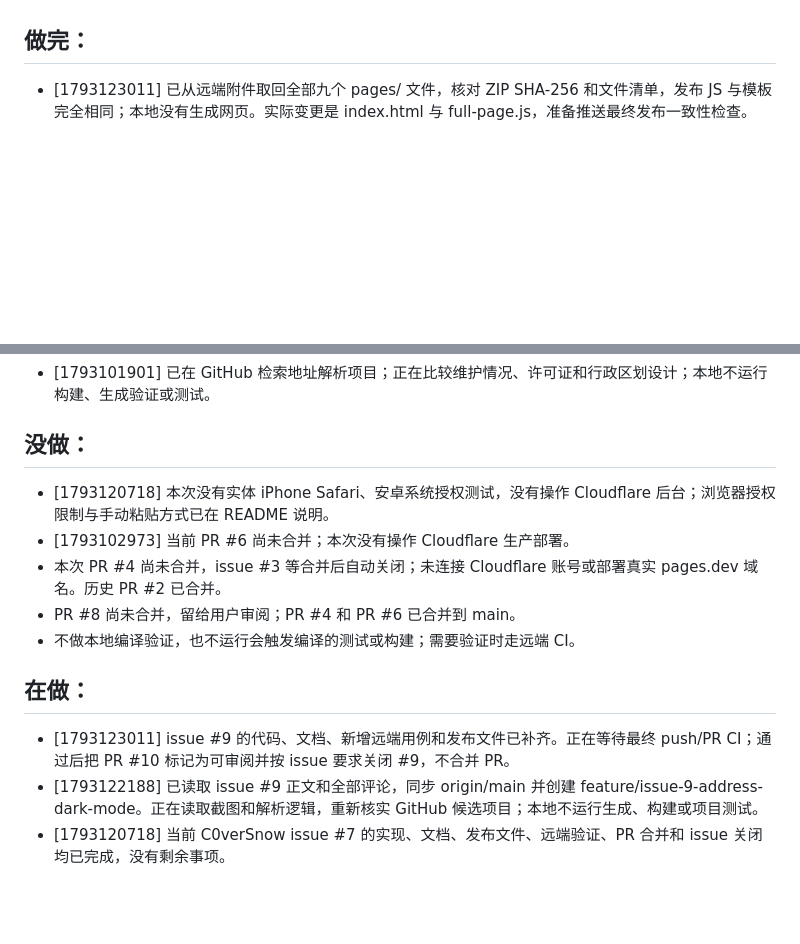
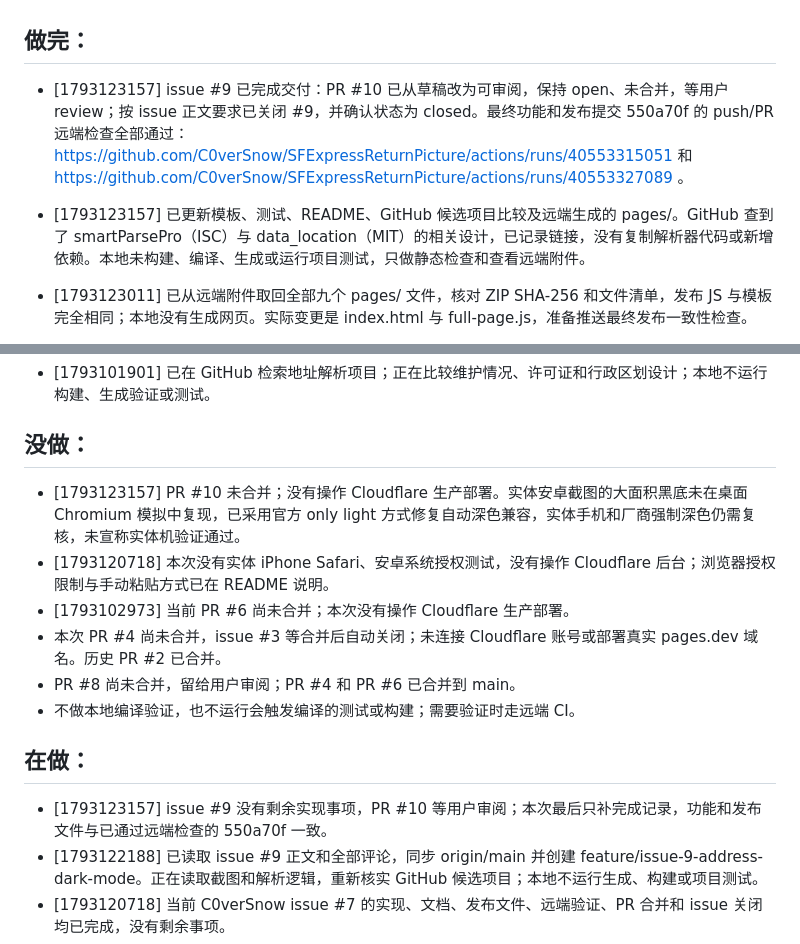
Before and after one commit to C0verSnow/SFExpressReturnPicture, a Markdown page: tasklist.md, 2 parts joined by grey strips. GitHub-like rendering; blank space fills up the shorter version.

Commit message:
Record issue 9 passing remote checks and review handoff

```diff
--- a/tasklist.md
+++ b/tasklist.md
@@ -14,6 +14,8 @@
 - 更新使用说明，补上验证流程，提交 PR，并在完成后关闭 issue。
 
 ## 做完：
+- [1793123157] issue #9 已完成交付：PR #10 已从草稿改为可审阅，保持 open、未合并，等用户 review；按 issue 正文要求已关闭 #9，并确认状态为 closed。最终功能和发布提交 550a70f 的 push/PR 远端检查全部通过：https://github.com/C0verSnow/SFExpressReturnPicture/actions/runs/40553315051 和 https://github.com/C0verSnow/SFExpressReturnPicture/actions/runs/40553327089 。
+- [1793123157] 已更新模板、测试、README、GitHub 候选项目比较及远端生成的 pages/。GitHub 查到了 smartParsePro（ISC）与 data_location（MIT）的相关设计，已记录链接，没有复制解析器代码或新增依赖。本地未构建、编译、生成或运行项目测试，只做静态检查和查看远端附件。
 - [1793123011] 已从远端附件取回全部九个 pages/ 文件，核对 ZIP SHA-256 和文件清单，发布 JS 与模板完全相同；本地没有生成网页。实际变更是 index.html 与 full-page.js，准备推送最终发布一致性检查。
 - [1793122889] 隔离浏览器进程后，b329091 的 push 和 PR 两份远端功能检查均通过：两版 Python、地址去重、括号渐进裁剪、三种主题照片像素、连续编辑、HTTP/离线、剪贴板、四类屏幕与旧地址页。当前只剩 pages/ 尚未更新导致发布一致性检查失败，正在取回远端生成文件；没有放宽任何像素标准。
 - [1793122889] 已创建草稿 PR #10：https://github.com/C0verSnow/SFExpressReturnPicture/pull/10 。远端 Python 3.10、3.13 和新地址样例通过；一次主题 PNG 对比仅电话数字边缘有差异，底图其余部分完全一致，数字位置一致。正在隔离各主题的浏览器进程，继续保持逐像素检查；已查看修复后自动深色下的照片预览与弹窗。
@@ -108,6 +110,7 @@
 - [1793101901] 已在 GitHub 检索地址解析项目；正在比较维护情况、许可证和行政区划设计；本地不运行构建、生成验证或测试。
 
 ## 没做：
+- [1793123157] PR #10 未合并；没有操作 Cloudflare 生产部署。实体安卓截图的大面积黑底未在桌面 Chromium 模拟中复现，已采用官方 only light 方式修复自动深色兼容，实体手机和厂商强制深色仍需复核，未宣称实体机验证通过。
 - [1793120718] 本次没有实体 iPhone Safari、安卓系统授权测试，没有操作 Cloudflare 后台；浏览器授权限制与手动粘贴方式已在 README 说明。
 - [1793102973] 当前 PR #6 尚未合并；本次没有操作 Cloudflare 生产部署。
 - 本次 PR #4 尚未合并，issue #3 等合并后自动关闭；未连接 Cloudflare 账号或部署真实 pages.dev 域名。历史 PR #2 已合并。
@@ -115,7 +118,7 @@
 - 不做本地编译验证，也不运行会触发编译的测试或构建；需要验证时走远端 CI。
 
 ## 在做：
-- [1793123011] issue #9 的代码、文档、新增远端用例和发布文件已补齐。正在等待最终 push/PR CI；通过后把 PR #10 标记为可审阅并按 issue 要求关闭 #9，不合并 PR。
+- [1793123157] issue #9 没有剩余实现事项，PR #10 等用户审阅；本次最后只补完成记录，功能和发布文件与已通过远端检查的 550a70f 一致。
 - [1793122188] 已读取 issue #9 正文和全部评论，同步 origin/main 并创建 feature/issue-9-address-dark-mode。正在读取截图和解析逻辑，重新核实 GitHub 候选项目；本地不运行生成、构建或项目测试。
 - [1793120718] 当前 C0verSnow issue #7 的实现、文档、发布文件、远端验证、PR 合并和 issue 关闭均已完成，没有剩余事项。
 - [1793102973] issue #5 的代码、文档、发布文件和远端验证均已完成；没有未完成的实现事项。
```
